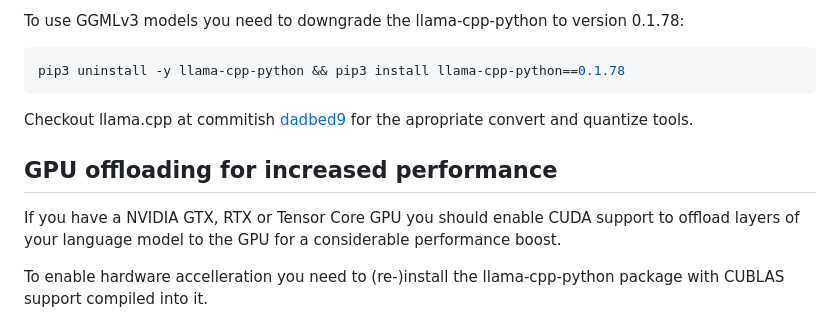
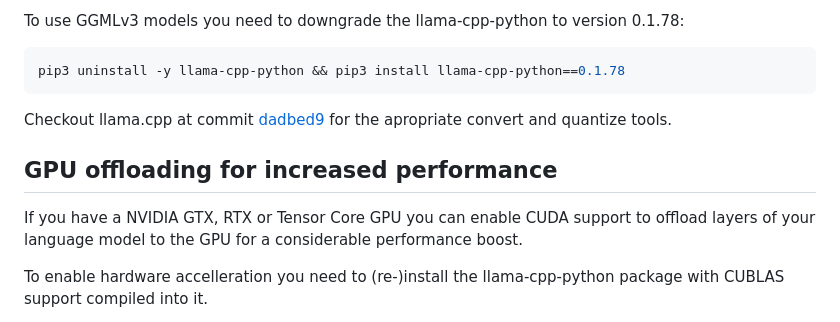
Before and after one commit to timopb/llama.bot, a Markdown page: README.md, the part around one of its changes. GitHub-like rendering.

````diff
--- a/README.md
+++ b/README.md
@@ -20,10 +20,10 @@ To use GGMLv3 models you need to downgrade the llama-cpp-python to version 0.1.7
 pip3 uninstall -y llama-cpp-python && pip3 install llama-cpp-python==0.1.78
 ```
 
-Checkout llama.cpp at commitish [dadbed9](https://github.com/ggerganov/llama.cpp/commit/dadbed99e65252d79f81101a392d0d6497b86caa) for the apropriate convert and quantize tools.
+Checkout llama.cpp at commit [dadbed9](https://github.com/ggerganov/llama.cpp/commit/dadbed99e65252d79f81101a392d0d6497b86caa) for the apropriate convert and quantize tools.
 
 ## GPU offloading for increased performance
-If you have a NVIDIA GTX, RTX or Tensor Core GPU you should enable CUDA support to offload layers of your language model to the GPU for a considerable performance boost.
+If you have a NVIDIA GTX, RTX or Tensor Core GPU you can enable CUDA support to offload layers of your language model to the GPU for a considerable performance boost.
 
 To enable hardware accelleration you need to (re-)install the llama-cpp-python package with CUBLAS support compiled into it.
 
````
Also changed, not shown: other parts of README.md (+2 -2 lines).
